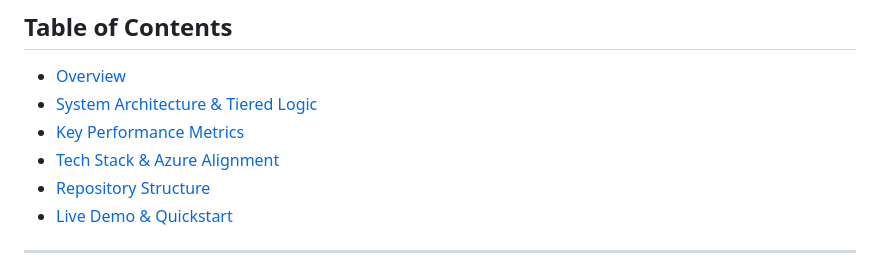
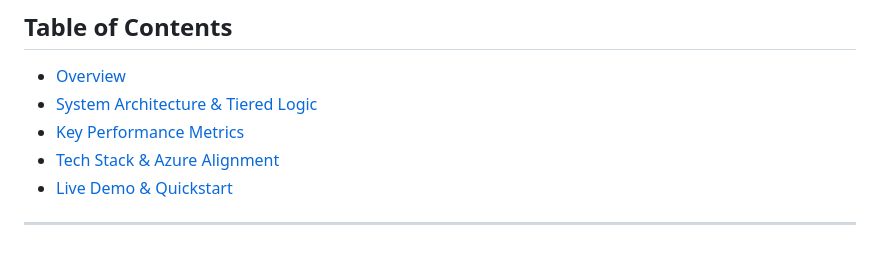
Before and after one commit to PandoraMK/AIOps-Predictive-Network-Assurance, a Markdown page: README.md, the part around the change. GitHub-like rendering.

```diff
--- a/README.md
+++ b/README.md
@@ -9,7 +9,6 @@
 - [System Architecture & Tiered Logic](#-system-architecture--tiered-logic)
 - [Key Performance Metrics](#-key-performance-metrics)
 - [Tech Stack & Azure Alignment](#-tech-stack--azure-alignment)
-- [Repository Structure](#-repository-structure)
 - [Live Demo & Quickstart](#-live-demo--quickstart)
 
 ---
```
